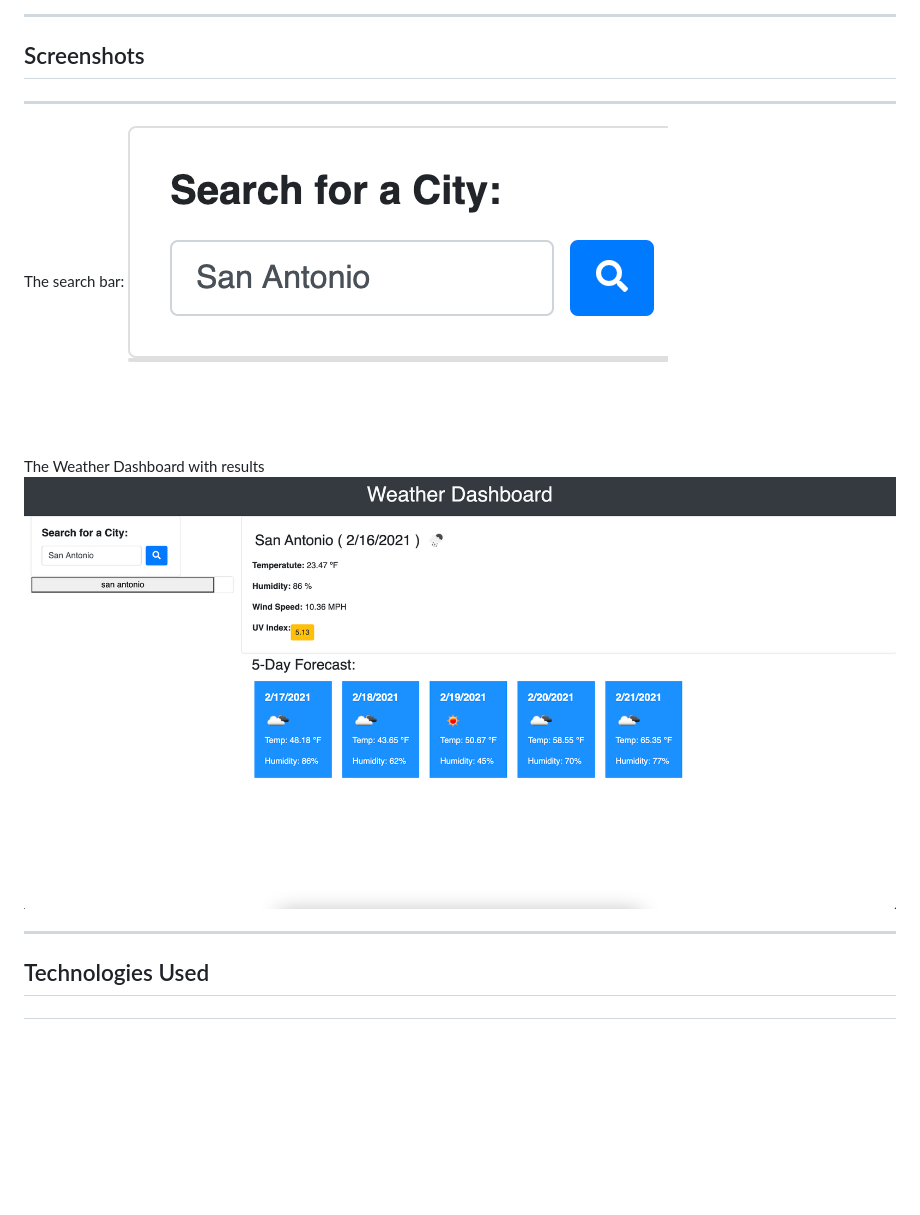
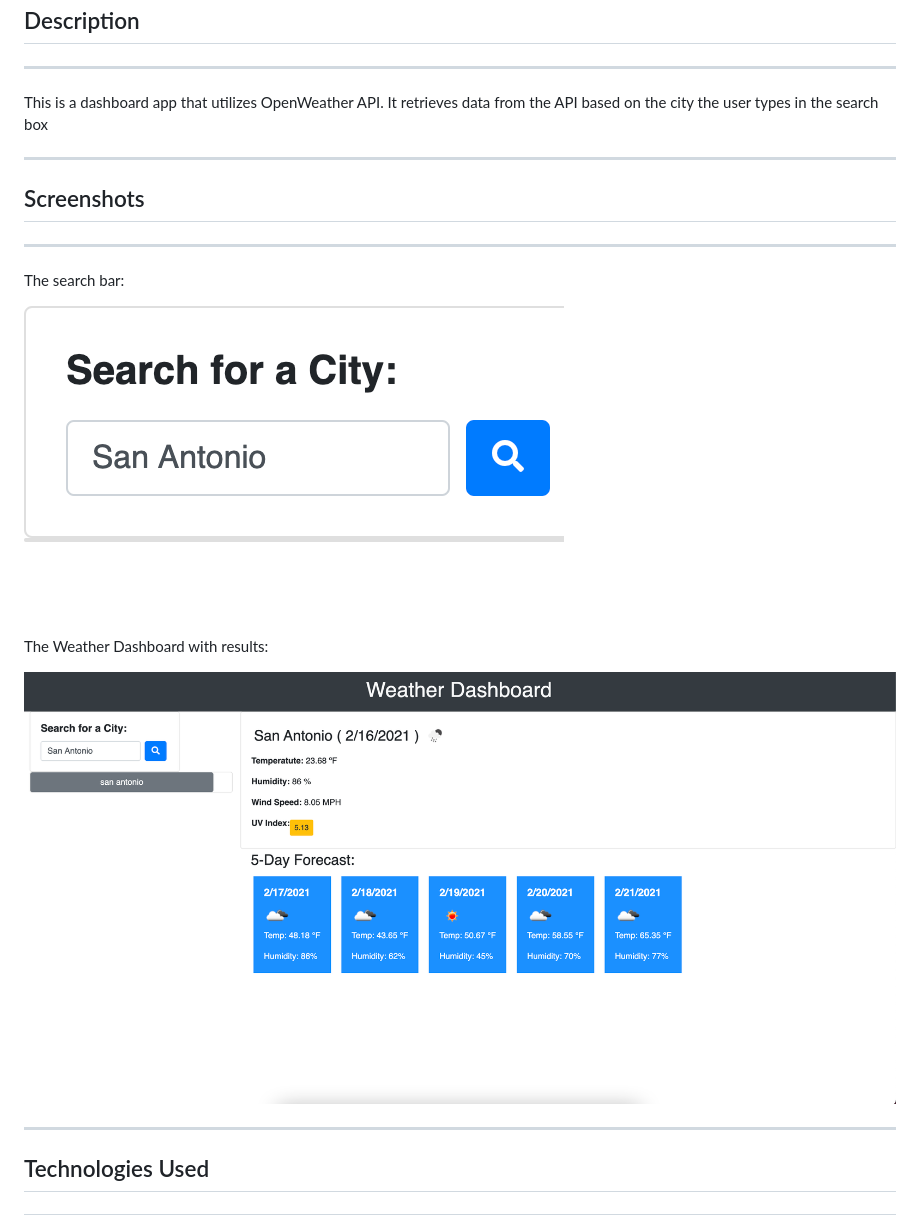
Before and after one commit to CalebTheCreative/WeatherApp, a Markdown page: README.md, the part around the change. GitHub-like rendering; pictures changed too: weatherSS2.png; blank space fills up the shorter version.

Commit message:
Updated screenshot.

```diff
--- a/README.md
+++ b/README.md
@@ -8,9 +8,11 @@ This is a dashboard app that utilizes OpenWeather API. It retrieves data from th
 ## Screenshots
 * * *
 The search bar:
+
 ![Screenshot1](weatherSS1.png)
 
-The Weather Dashboard with results
+The Weather Dashboard with results:
+
 ![Screenshot2](weatherSS2.png)
 
 * * *
```
